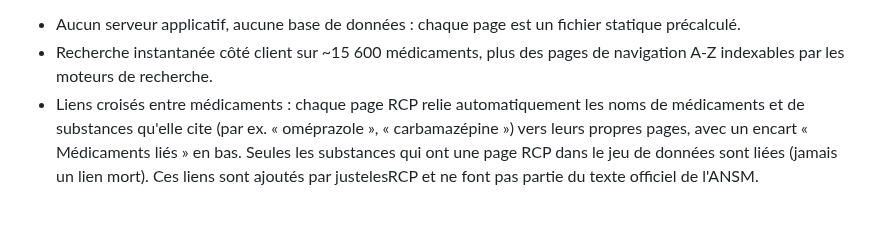
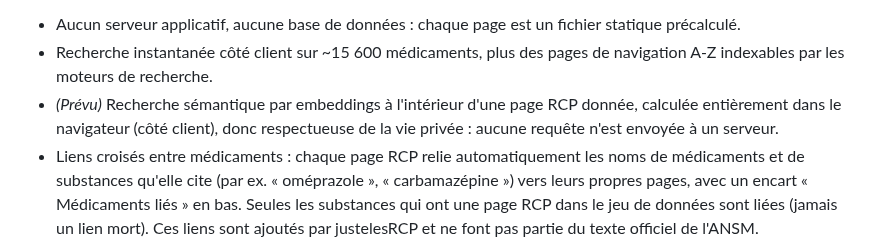
Before and after one commit to thiswillbeyourgithub/justelesRCP, a Markdown page: README.md, the part around the change. GitHub-like rendering; blank space fills up the shorter version.

```diff
--- a/README.md
+++ b/README.md
@@ -16,6 +16,9 @@ ANSM / BDPM. Conçu comme une alternative légère aux sites de médicaments len
   statique précalculé.
 - Recherche instantanée côté client sur ~15 600 médicaments, plus des pages de
   navigation A-Z indexables par les moteurs de recherche.
+- *(Prévu)* Recherche sémantique par embeddings à l'intérieur d'une page RCP
+  donnée, calculée entièrement dans le navigateur (côté client), donc
+  respectueuse de la vie privée : aucune requête n'est envoyée à un serveur.
 - Liens croisés entre médicaments : chaque page RCP relie automatiquement les
   noms de médicaments et de substances qu'elle cite (par ex. « oméprazole »,
   « carbamazépine ») vers leurs propres pages, avec un encart « Médicaments
```
Also changed, not shown: README.en.md (+3 -0 lines).
